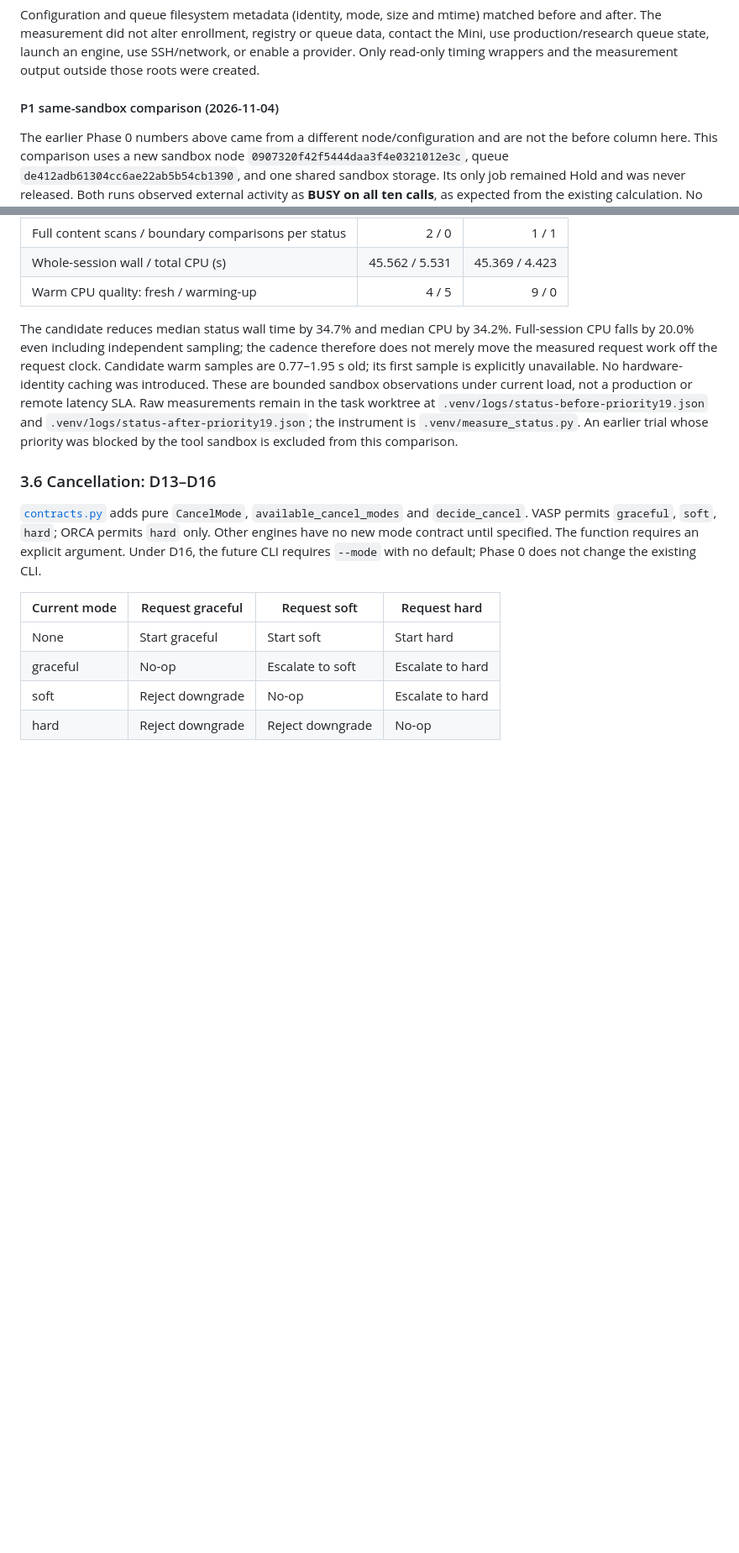
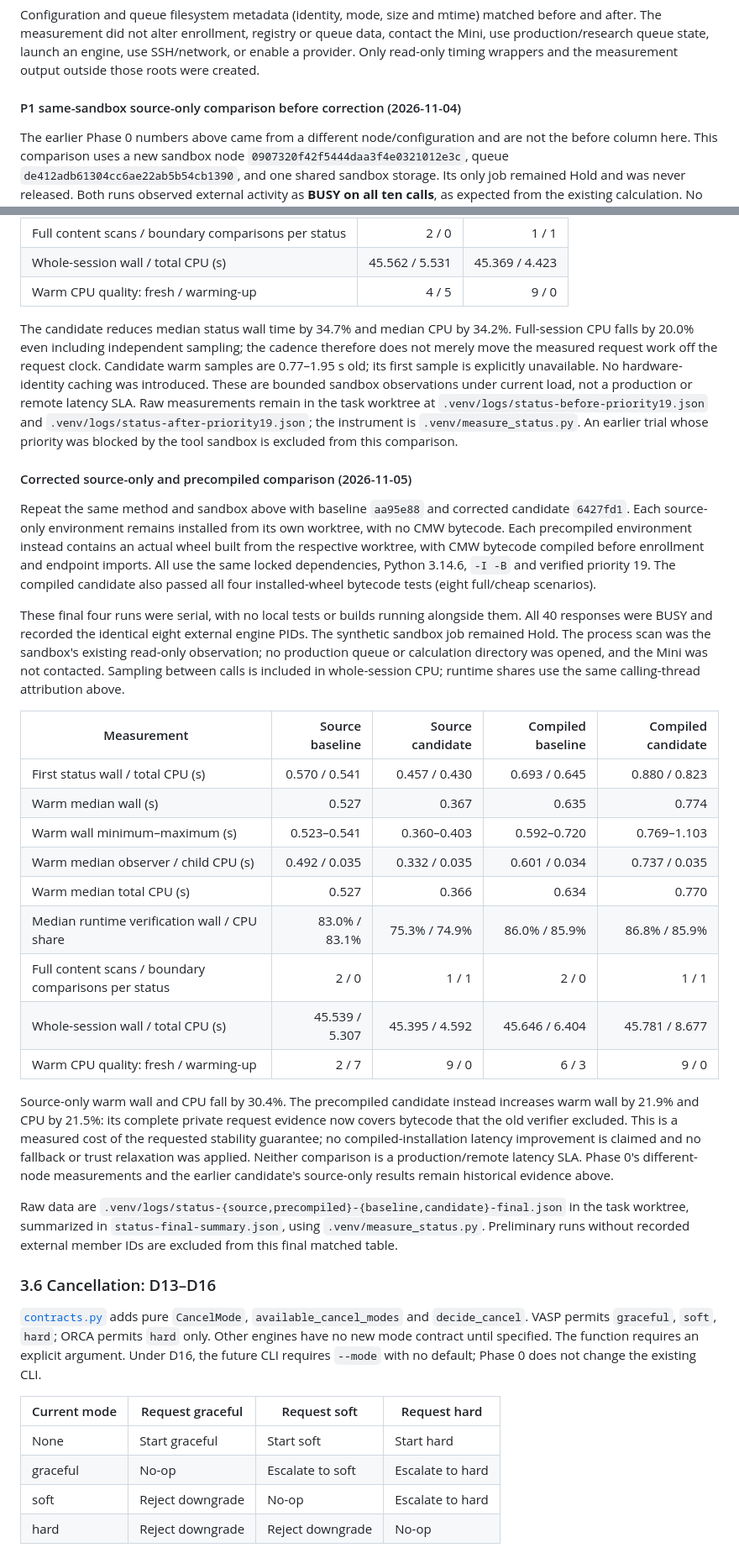
Before and after one commit to angzeli/computational-modelling-workflow, a Markdown page: docs/architecture/multi-host-nodes.md, 2 parts joined by grey strips. Shown at 84% size. GitHub-like rendering; blank space fills up the shorter version.

Commit message:
Record corrected source and precompiled status costs

```diff
--- a/docs/architecture/multi-host-nodes.md
+++ b/docs/architecture/multi-host-nodes.md
@@ -515,7 +515,7 @@ queue data, contact the Mini, use production/research queue state, launch an
 engine, use SSH/network, or enable a provider. Only read-only timing wrappers
 and the measurement output outside those roots were created.
 
-#### P1 same-sandbox comparison (2026-11-04)
+#### P1 same-sandbox source-only comparison before correction (2026-11-04)
 
 The earlier Phase 0 numbers above came from a different node/configuration and
 are not the before column here. This comparison uses a new sandbox node
@@ -558,6 +558,48 @@ Raw measurements remain in the task worktree at
 `.venv/logs/status-after-priority19.json`; the instrument is
 `.venv/measure_status.py`. An earlier trial whose priority was blocked by the
 tool sandbox is excluded from this comparison.
+
+#### Corrected source-only and precompiled comparison (2026-11-05)
+
+Repeat the same method and sandbox above with baseline `aa95e88` and corrected
+candidate `6427fd1`. Each source-only environment remains installed from its own
+worktree, with no CMW bytecode. Each precompiled environment instead contains an
+actual wheel built from the respective worktree, with CMW bytecode compiled
+before enrollment and endpoint imports. All use the same locked dependencies,
+Python 3.14.6, `-I -B` and verified priority 19. The compiled candidate also passed
+all four installed-wheel bytecode tests (eight full/cheap scenarios).
+
+These final four runs were serial, with no local tests or builds running alongside
+them. All 40 responses were BUSY and recorded the identical eight external engine
+PIDs. The synthetic sandbox job remained Hold. The process scan was the sandbox's
+existing read-only observation; no production queue or calculation directory was
+opened, and the Mini was not contacted. Sampling between calls is included in
+whole-session CPU; runtime shares use the same calling-thread attribution above.
+
+| Measurement | Source baseline | Source candidate | Compiled baseline | Compiled candidate |
+| --- | ---: | ---: | ---: | ---: |
+| First status wall / total CPU (s) | 0.570 / 0.541 | 0.457 / 0.430 | 0.693 / 0.645 | 0.880 / 0.823 |
+| Warm median wall (s) | 0.527 | 0.367 | 0.635 | 0.774 |
+| Warm wall minimum–maximum (s) | 0.523–0.541 | 0.360–0.403 | 0.592–0.720 | 0.769–1.103 |
+| Warm median observer / child CPU (s) | 0.492 / 0.035 | 0.332 / 0.035 | 0.601 / 0.034 | 0.737 / 0.035 |
+| Warm median total CPU (s) | 0.527 | 0.366 | 0.634 | 0.770 |
+| Median runtime verification wall / CPU share | 83.0% / 83.1% | 75.3% / 74.9% | 86.0% / 85.9% | 86.8% / 85.9% |
+| Full content scans / boundary comparisons per status | 2 / 0 | 1 / 1 | 2 / 0 | 1 / 1 |
+| Whole-session wall / total CPU (s) | 45.539 / 5.307 | 45.395 / 4.592 | 45.646 / 6.404 | 45.781 / 8.677 |
+| Warm CPU quality: fresh / warming-up | 2 / 7 | 9 / 0 | 6 / 3 | 9 / 0 |
+
+Source-only warm wall and CPU fall by 30.4%. The precompiled candidate instead
+increases warm wall by 21.9% and CPU by 21.5%: its complete private request evidence
+now covers bytecode that the old verifier excluded. This is a measured cost of
+the requested stability guarantee; no compiled-installation latency improvement
+is claimed and no fallback or trust relaxation was applied. Neither comparison
+is a production/remote latency SLA. Phase 0's different-node measurements and the
+earlier candidate's source-only results remain historical evidence above.
+
+Raw data are `.venv/logs/status-{source,precompiled}-{baseline,candidate}-final.json`
+in the task worktree, summarized in `status-final-summary.json`, using
+`.venv/measure_status.py`. Preliminary runs without recorded external member IDs
+are excluded from this final matched table.
 
 ### 3.6 Cancellation: D13–D16
 
```
